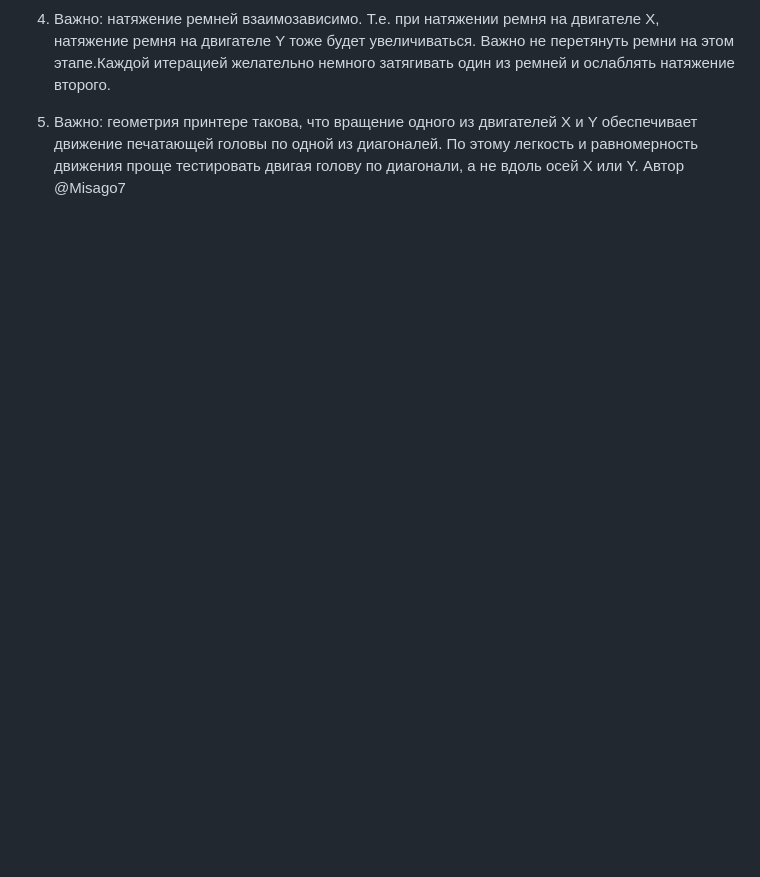
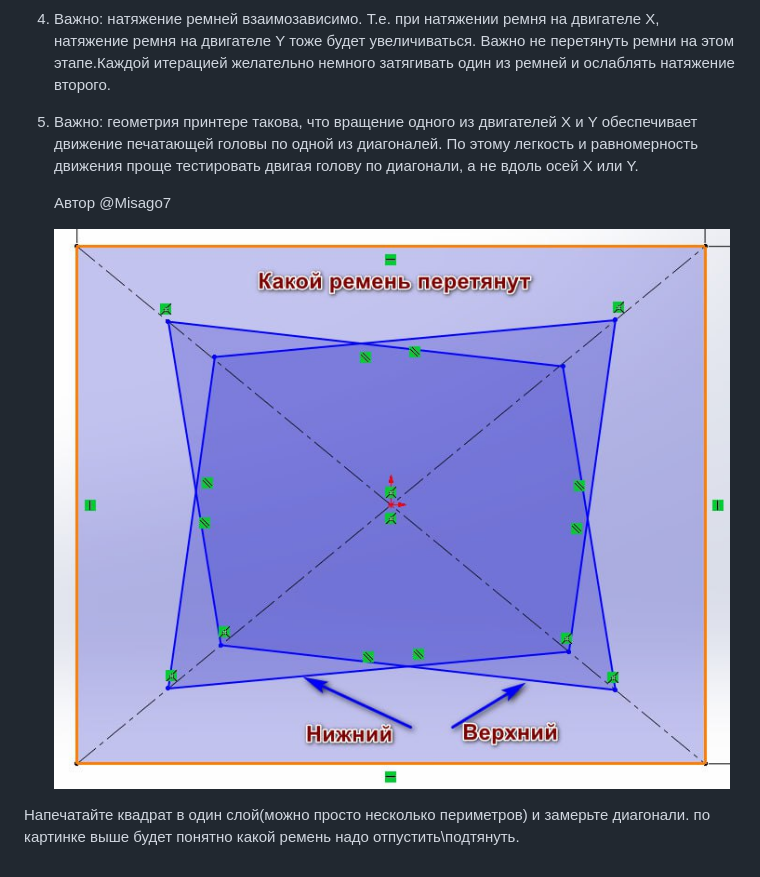
Before and after one commit to Tombraider2006/klipperFB6, a Markdown page: tune-up/belts.md, the part around the change. Rendered like a GitHub page; pictures changed too: tune-up/belts_tune.jpg (added); blank space fills up the shorter version.

Commit message:
добавлено описание

```diff
--- a/tune-up/belts.md
+++ b/tune-up/belts.md
@@ -13,4 +13,9 @@
 4. Важно: натяжение ремней взаимозависимо. Т.е. при натяжении ремня на двигателе X, натяжение ремня на двигателе Y тоже будет увеличиваться. Важно не перетянуть ремни на этом этапе.Каждой итерацией желательно немного затягивать один из ремней и ослаблять натяжение второго.
 
 5. Важно: геометрия принтере такова, что вращение одного из двигателей X и Y обеспечивает движение печатающей головы по одной из диагоналей. По этому легкость и равномерность движения проще тестировать двигая голову по диагонали, а не вдоль осей X или Y.
+
    Автор @Misago7
+
+   ![](belts_tune.jpg)
+
+Напечатайте квадрат в один слой(можно просто несколько периметров) и замерьте диагонали. по картинке выше будет понятно какой ремень надо отпустить\подтянуть.
```
